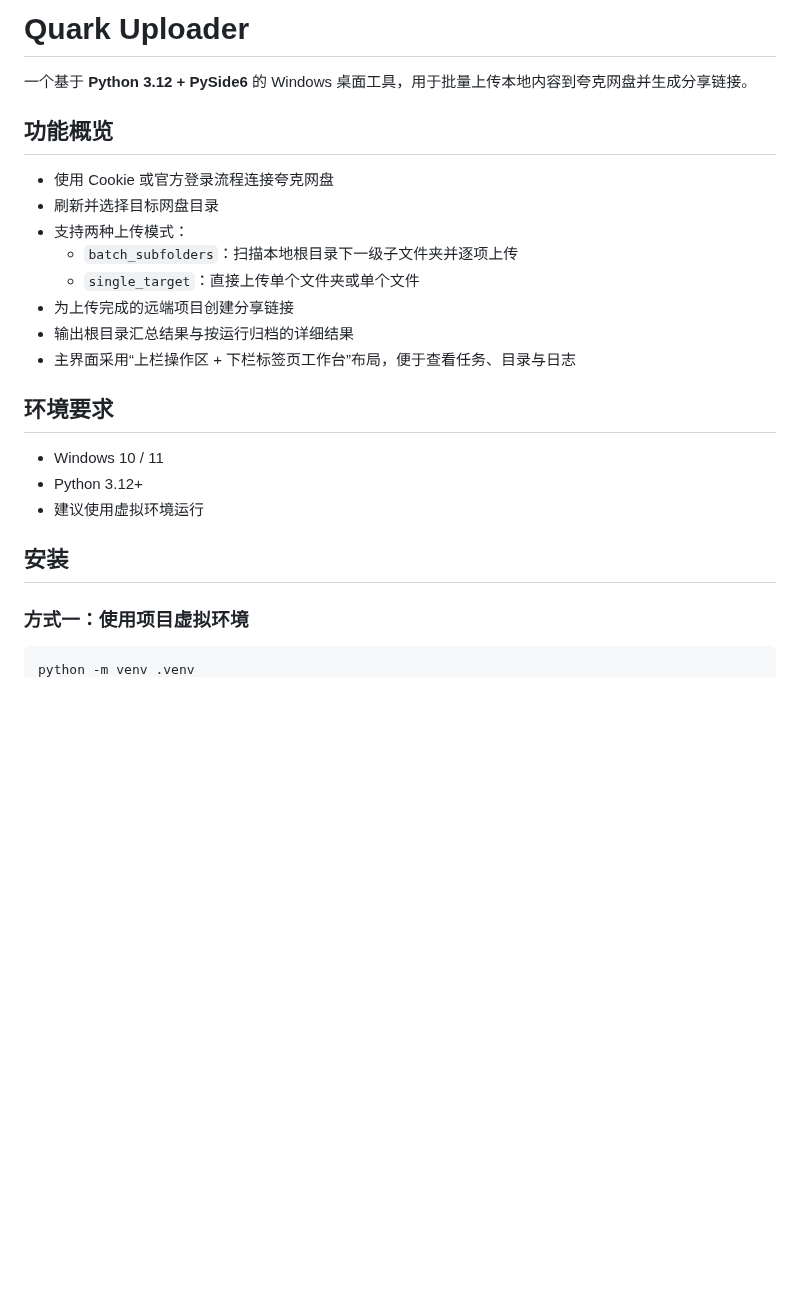
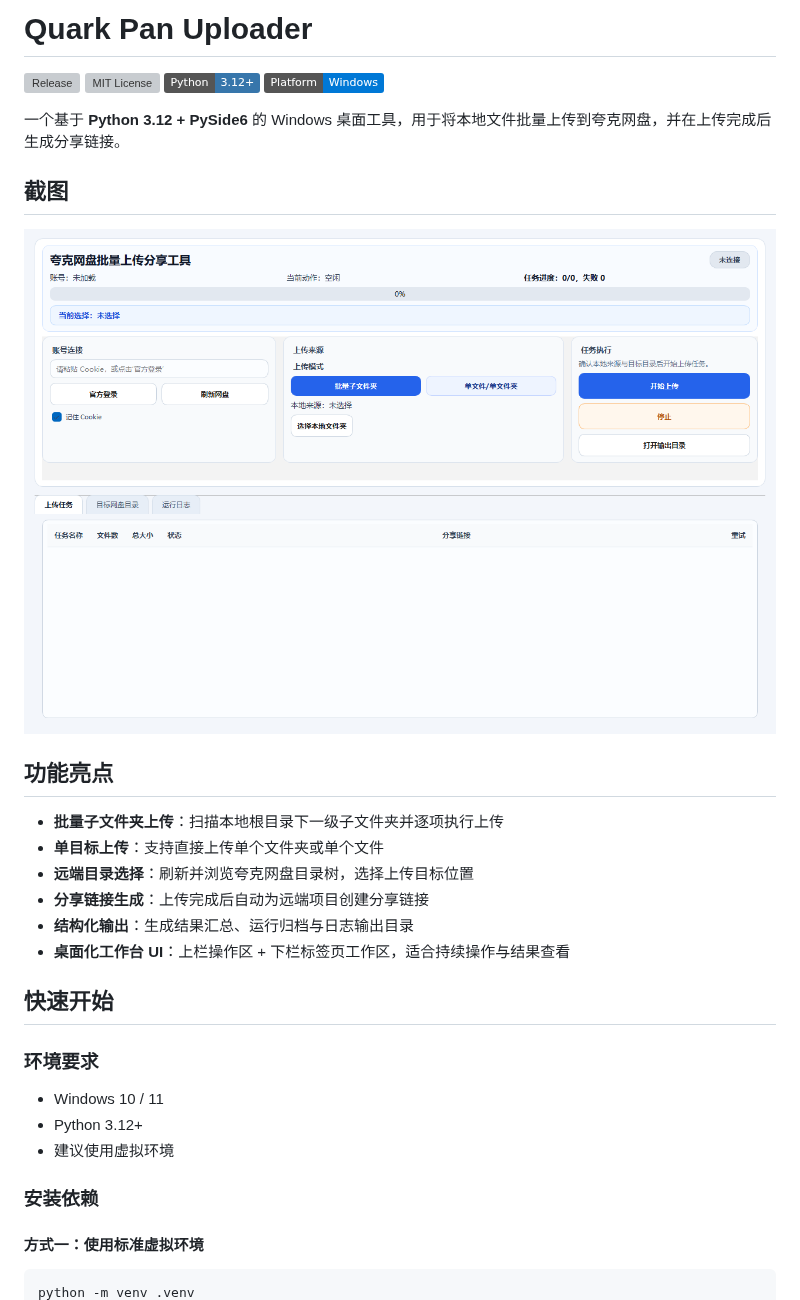
Before and after one commit to luxiaosen8/quark-pan-uploader, a Markdown page: README.md, the part around one of its changes. GitHub-like rendering; pictures changed too: assets/readme-main-window.png (added); badges without logos; blank space fills up the shorter version; grey boxes are pictures that could not be loaded.

Commit message:
docs: enhance public README showcase

````diff
--- a/README.md
+++ b/README.md
@@ -1,27 +1,36 @@
-# Quark Uploader
+# Quark Pan Uploader
 
-一个基于 **Python 3.12 + PySide6** 的 Windows 桌面工具，用于批量上传本地内容到夸克网盘并生成分享链接。
+[![Release](https://img.shields.io/github/v/release/luxiaosen8/quark-pan-uploader?display_name=tag)](https://github.com/luxiaosen8/quark-pan-uploader/releases)
+[![MIT License](https://img.shields.io/github/license/luxiaosen8/quark-pan-uploader)](./LICENSE)
+[![Python](https://img.shields.io/badge/Python-3.12+-3776AB?logo=python&logoColor=white)](https://www.python.org/)
+[![Platform](https://img.shields.io/badge/Platform-Windows-0078D6?logo=windows&logoColor=white)](https://www.microsoft.com/windows)
 
-## 功能概览
+一个基于 **Python 3.12 + PySide6** 的 Windows 桌面工具，用于将本地文件批量上传到夸克网盘，并在上传完成后生成分享链接。
 
-- 使用 Cookie 或官方登录流程连接夸克网盘
-- 刷新并选择目标网盘目录
-- 支持两种上传模式：
-  - `batch_subfolders`：扫描本地根目录下一级子文件夹并逐项上传
-  - `single_target`：直接上传单个文件夹或单个文件
-- 为上传完成的远端项目创建分享链接
-- 输出根目录汇总结果与按运行归档的详细结果
-- 主界面采用“上栏操作区 + 下栏标签页工作台”布局，便于查看任务、目录与日志
+## 截图
 
-## 环境要求
+![Quark Pan Uploader main window](./assets/readme-main-window.png)
+
+## 功能亮点
+
+- **批量子文件夹上传**：扫描本地根目录下一级子文件夹并逐项执行上传
+- **单目标上传**：支持直接上传单个文件夹或单个文件
+- **远端目录选择**：刷新并浏览夸克网盘目录树，选择上传目标位置
+- **分享链接生成**：上传完成后自动为远端项目创建分享链接
+- **结构化输出**：生成结果汇总、运行归档与日志输出目录
+- **桌面化工作台 UI**：上栏操作区 + 下栏标签页工作区，适合持续操作与结果查看
+
+## 快速开始
+
+### 环境要求
 
 - Windows 10 / 11
 - Python 3.12+
-- 建议使用虚拟环境运行
+- 建议使用虚拟环境
 
-## 安装
+### 安装依赖
 
-### 方式一：使用项目虚拟环境
+#### 方式一：使用标准虚拟环境
 
 ```bat
 python -m venv .venv
````
Also changed, not shown: other parts of README.md (+39 -34 lines).
